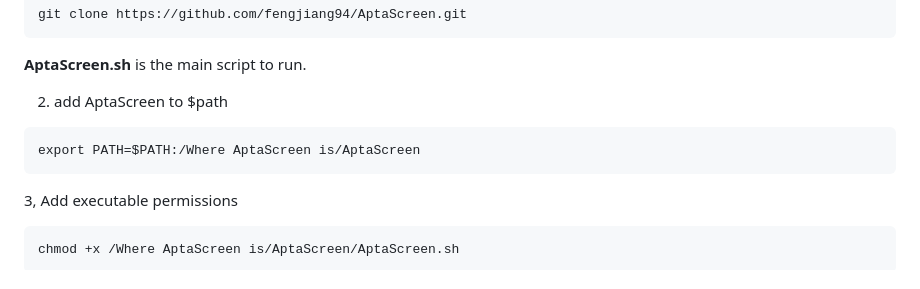
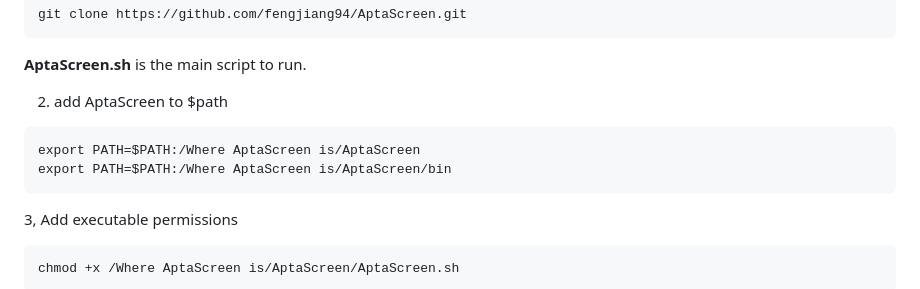
Before and after one commit to FengJiang94/AptaScreen, a Markdown page: README.md, the part around the change. Drawn GitHub-style.

````diff
--- a/README.md
+++ b/README.md
@@ -39,6 +39,7 @@ git clone https://github.com/fengjiang94/AptaScreen.git
 2. add AptaScreen to $path
 ```
 export PATH=$PATH:/Where AptaScreen is/AptaScreen
+export PATH=$PATH:/Where AptaScreen is/AptaScreen/bin
 ```
 
 3, Add executable permissions
````
